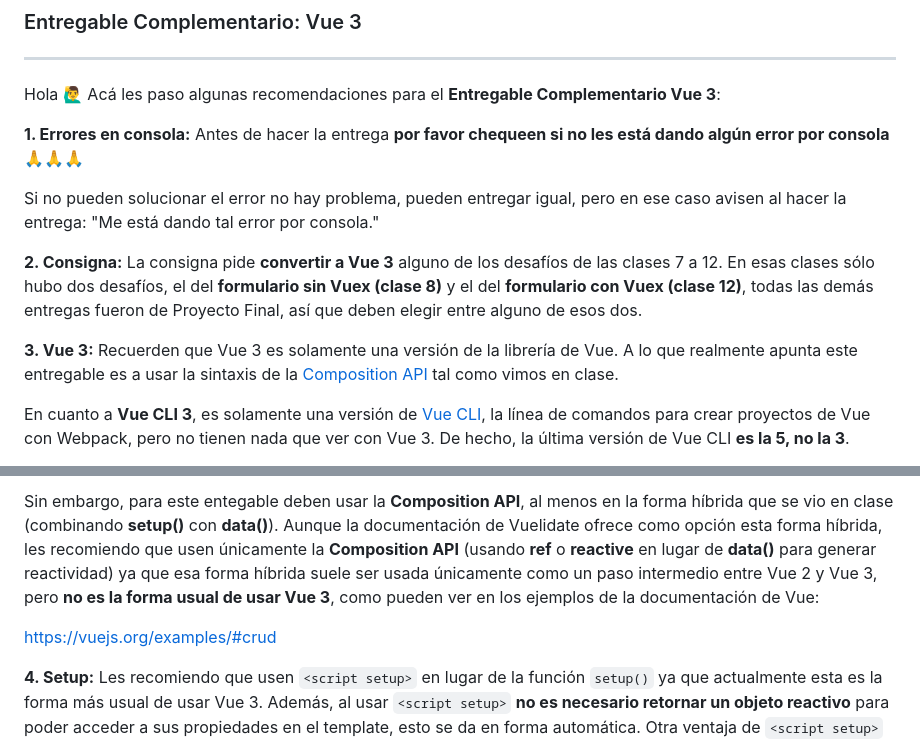
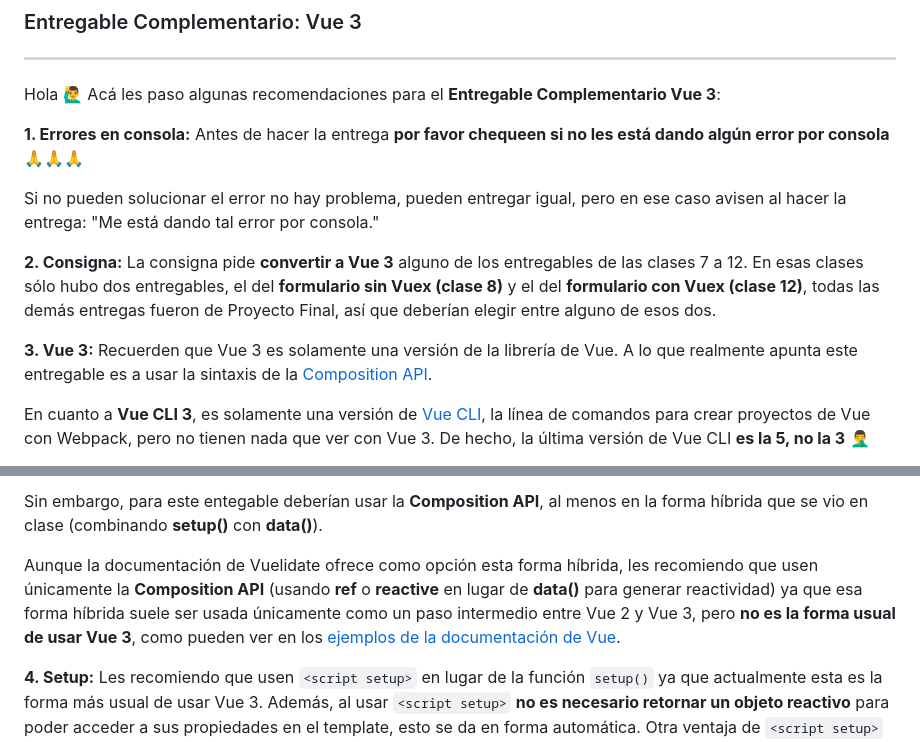
Before and after one commit to dav-leda/vue-tutor-david, a Markdown page: entregable-vue-3/readme.md, 2 parts joined by grey strips. Drawn GitHub-style.

Commit message:
script setup

```diff
--- a/entregable-vue-3/readme.md
+++ b/entregable-vue-3/readme.md
@@ -9,9 +9,9 @@ __1. Errores en consola:__ Antes de hacer la entrega __por favor chequeen si no
 
 Si no pueden solucionar el error no hay problema, pueden entregar igual, pero en ese caso avisen al hacer la entrega: "Me está dando tal error por consola."
 
-__2. Consigna:__ La consigna pide __convertir a Vue 3__ alguno de los desafíos de las clases 7 a 12. En esas clases sólo hubo dos desafíos, el del __formulario sin Vuex (clase 8)__ y el del __formulario con Vuex (clase 12)__, todas las demás entregas fueron de Proyecto Final, así que deben elegir entre alguno de esos dos.
+__2. Consigna:__ La consigna pide __convertir a Vue 3__ alguno de los entregables de las clases 7 a 12. En esas clases sólo hubo dos entregables, el del __formulario sin Vuex (clase 8)__ y el del __formulario con Vuex (clase 12)__, todas las demás entregas fueron de Proyecto Final, así que deberían elegir entre alguno de esos dos.
 
-__3. Vue 3:__ Recuerden que Vue 3 es solamente una versión de la librería de Vue. A lo que realmente apunta este entregable es a usar la sintaxis de la [Composition API](https://frontendlab.vercel.app/vue/vue2-vue3/#options-api-vs-composition-api) tal como vimos en clase.
+__3. Vue 3:__ Recuerden que Vue 3 es solamente una versión de la librería de Vue. A lo que realmente apunta este entregable es a usar la sintaxis de la [Composition API](https://frontendlab.vercel.app/vue/vue2-vue3/#options-api-vs-composition-api).
 
-En cuanto a __Vue CLI 3__, es solamente una versión de [Vue CLI](https://cli.vuejs.org/guide/), la línea de comandos para crear proyectos de Vue con Webpack, pero no tienen nada que ver con Vue 3. De hecho, la última versión de Vue CLI __es la 5, no la 3__.
+En cuanto a __Vue CLI 3__, es solamente una versión de [Vue CLI](https://cli.vuejs.org/guide/), la línea de comandos para crear proyectos de Vue con Webpack, pero no tienen nada que ver con Vue 3. De hecho, la última versión de Vue CLI __es la 5, no la 3__ 🤦‍♂️️
 
@@ -19,7 +19,8 @@ En cuanto a las versiones de Vue, recuerden que a partir del 31/12/2023 Vue 2 va
 
-Sin embargo, para este entegable deben usar la __Composition API__, al menos en la forma híbrida que se vio en clase (combinando __setup()__ con __data()__). Aunque la documentación de Vuelidate ofrece como opción esta forma híbrida, les recomiendo que usen únicamente la __Composition API__ (usando __ref__ o __reactive__ en lugar de __data()__ para generar reactividad) ya que esa forma híbrida suele ser usada únicamente como un paso intermedio entre Vue 2 y Vue 3, pero __no es la forma usual de usar Vue 3__, como pueden ver en los ejemplos de la documentación de Vue:
+Sin embargo, para este entegable deberían usar la __Composition API__, al menos en la forma híbrida que se vio en clase (combinando __setup()__ con __data()__).
 
-https://vuejs.org/examples/#crud
+Aunque la documentación de Vuelidate ofrece como opción esta forma híbrida, les recomiendo que usen únicamente la __Composition API__ (usando __ref__ o __reactive__ en lugar de __data()__ para generar reactividad) ya que esa forma híbrida suele ser usada únicamente como un paso intermedio entre Vue 2 y Vue 3, pero __no es la forma usual de usar Vue 3__, como pueden ver en los [ejemplos de la documentación de Vue](https://vuejs.org/examples/#crud).
+
 
 __4. Setup:__ Les recomiendo que usen `<script setup>` en lugar de la función `setup()` ya que actualmente esta es la forma más usual de usar Vue 3. Además, al usar `<script setup>` __no es necesario retornar un objeto reactivo__ para poder acceder a sus propiedades en el template, esto se da en forma automática. Otra ventaja de `<script setup>` es que __no es necesario declarar los componentes hijos dentro de *components*__. Con sólo importarlos ya están disponibles para ser usados:
 
```
Also changed, not shown: other parts of entregable-vue-3/readme.md (+1 -1 lines).
